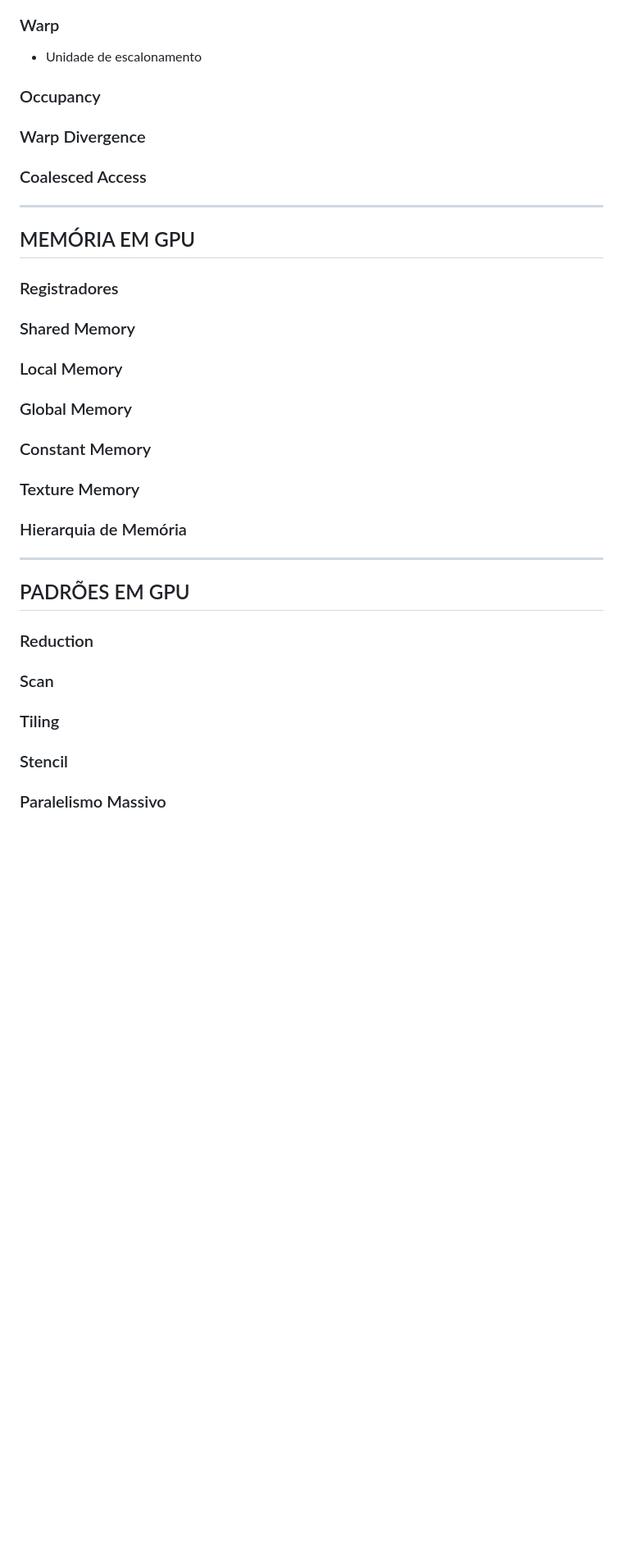
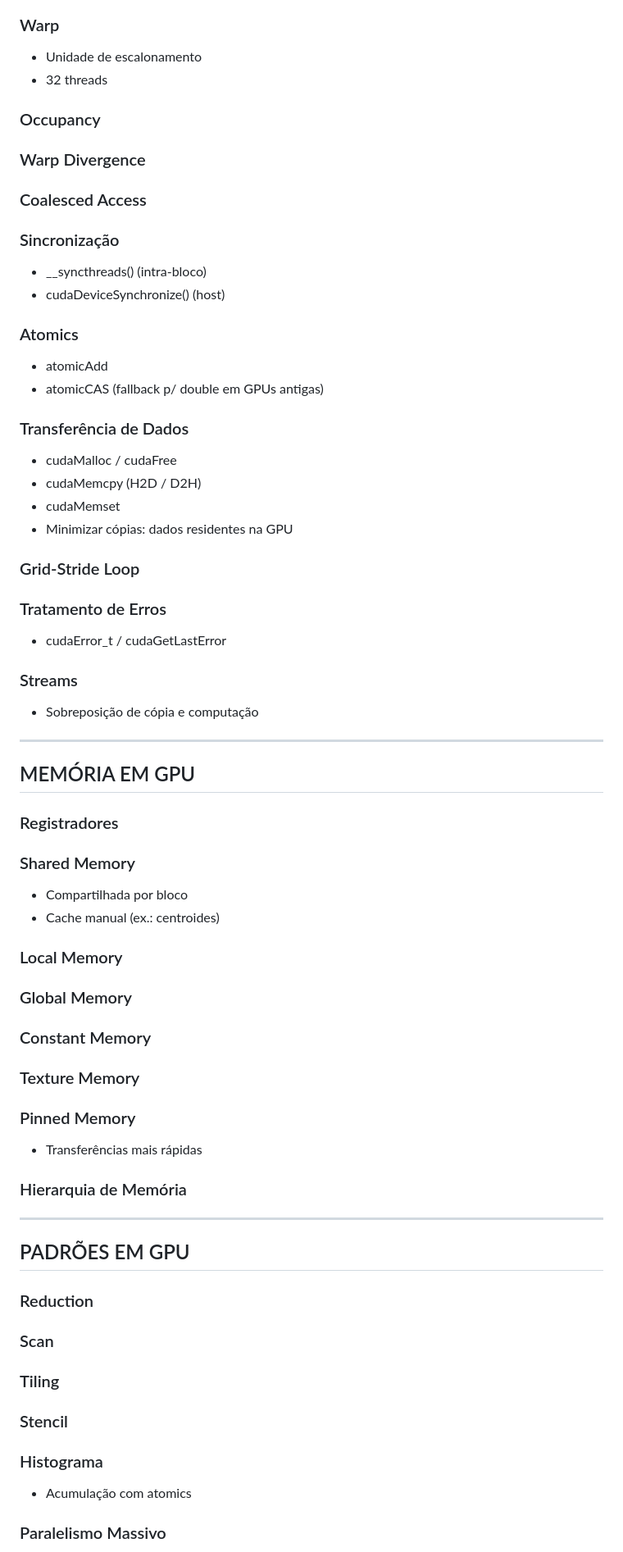
Before and after one commit to luisTLD/CC-CS, a Markdown page: Paralela/README.md, the part around one of its changes. Shown at 82% size. Drawn GitHub-style; blank space fills up the shorter version.

```diff
--- a/Paralela/README.md
+++ b/Paralela/README.md
@@ -217,40 +211,44 @@ https://github.com/luisTLD/Kmeans-parallel
 ### Warp
 - Unidade de escalonamento
-
+- 32 threads
 ### Occupancy
-
 ### Warp Divergence
-
 ### Coalesced Access
-
+### Sincronização
+- __syncthreads() (intra-bloco)
+- cudaDeviceSynchronize() (host)
+### Atomics
+- atomicAdd
+- atomicCAS (fallback p/ double em GPUs antigas)
+### Transferência de Dados
+- cudaMalloc / cudaFree
+- cudaMemcpy (H2D / D2H)
+- cudaMemset
+- Minimizar cópias: dados residentes na GPU
+### Grid-Stride Loop
+### Tratamento de Erros
+- cudaError_t / cudaGetLastError
+### Streams
+- Sobreposição de cópia e computação
 ---
-
 ## MEMÓRIA EM GPU
-
 ### Registradores
-
 ### Shared Memory
-
+- Compartilhada por bloco
+- Cache manual (ex.: centroides)
 ### Local Memory
-
 ### Global Memory
-
 ### Constant Memory
-
 ### Texture Memory
-
+### Pinned Memory
+- Transferências mais rápidas
 ### Hierarquia de Memória
-
 ---
-
 ## PADRÕES EM GPU
-
 ### Reduction
-
 ### Scan
-
 ### Tiling
-
 ### Stencil
-
+### Histograma
+- Acumulação com atomics
 ### Paralelismo Massivo
```
Also changed, not shown: other parts of Paralela/README.md (+79 -104 lines).
